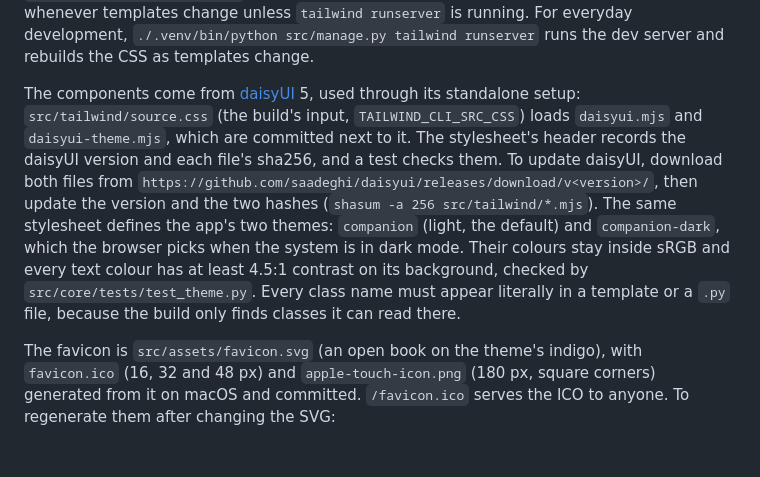
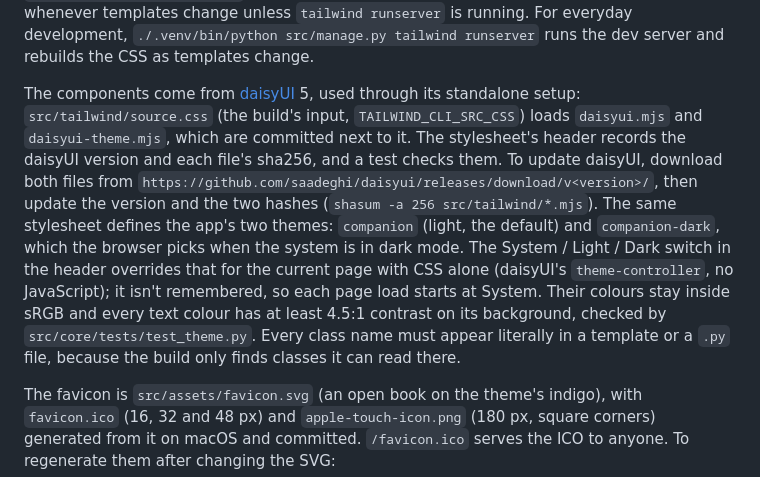
Before and after one commit to Jeko92/learning-companion-v2, a Markdown page: README.md, the part around the change. Drawn GitHub-style; blank space fills up the shorter version.

Commit message:
docs(ui-polish): document the theme switch, focus outline, faded text and drawer order

```diff
--- a/README.md
+++ b/README.md
@@ -18,7 +18,7 @@ cp .env.example .env
 
 Styling uses Tailwind through `django-tailwind-cli`, a standalone binary with no Node. `tailwind build` downloads the Tailwind version pinned in `settings.py` (`TAILWIND_CLI_VERSION`) into `src/.django_tailwind_cli/` and builds `src/assets/css/tailwind.css`. Both are git-ignored, so run the build after cloning, and again whenever templates change unless `tailwind runserver` is running. For everyday development, `./.venv/bin/python src/manage.py tailwind runserver` runs the dev server and rebuilds the CSS as templates change.
 
-The components come from [daisyUI](https://daisyui.com/) 5, used through its standalone setup: `src/tailwind/source.css` (the build's input, `TAILWIND_CLI_SRC_CSS`) loads `daisyui.mjs` and `daisyui-theme.mjs`, which are committed next to it. The stylesheet's header records the daisyUI version and each file's sha256, and a test checks them. To update daisyUI, download both files from `https://github.com/saadeghi/daisyui/releases/download/v<version>/`, then update the version and the two hashes (`shasum -a 256 src/tailwind/*.mjs`). The same stylesheet defines the app's two themes: `companion` (light, the default) and `companion-dark`, which the browser picks when the system is in dark mode. Their colours stay inside sRGB and every text colour has at least 4.5:1 contrast on its background, checked by `src/core/tests/test_theme.py`. Every class name must appear literally in a template or a `.py` file, because the build only finds classes it can read there.
+The components come from [daisyUI](https://daisyui.com/) 5, used through its standalone setup: `src/tailwind/source.css` (the build's input, `TAILWIND_CLI_SRC_CSS`) loads `daisyui.mjs` and `daisyui-theme.mjs`, which are committed next to it. The stylesheet's header records the daisyUI version and each file's sha256, and a test checks them. To update daisyUI, download both files from `https://github.com/saadeghi/daisyui/releases/download/v<version>/`, then update the version and the two hashes (`shasum -a 256 src/tailwind/*.mjs`). The same stylesheet defines the app's two themes: `companion` (light, the default) and `companion-dark`, which the browser picks when the system is in dark mode. The System / Light / Dark switch in the header overrides that for the current page with CSS alone (daisyUI's `theme-controller`, no JavaScript); it isn't remembered, so each page load starts at System. Their colours stay inside sRGB and every text colour has at least 4.5:1 contrast on its background, checked by `src/core/tests/test_theme.py`. Every class name must appear literally in a template or a `.py` file, because the build only finds classes it can read there.
 
 The favicon is `src/assets/favicon.svg` (an open book on the theme's indigo), with `favicon.ico` (16, 32 and 48 px) and `apple-touch-icon.png` (180 px, square corners) generated from it on macOS and committed. `/favicon.ico` serves the ICO to anyone. To regenerate them after changing the SVG:
 
```
Also changed, not shown: CLAUDE.md (+2 -2 lines), work/ui-polish/plan.md (+1 -1 lines).
